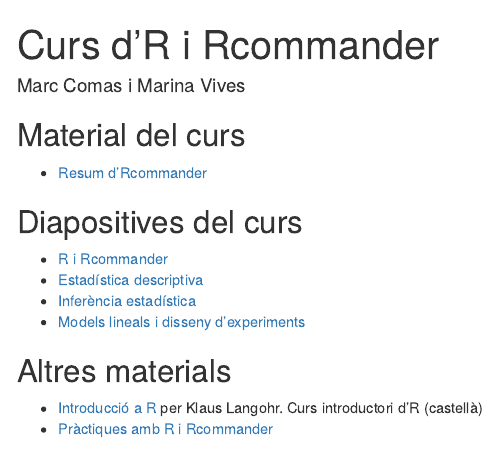
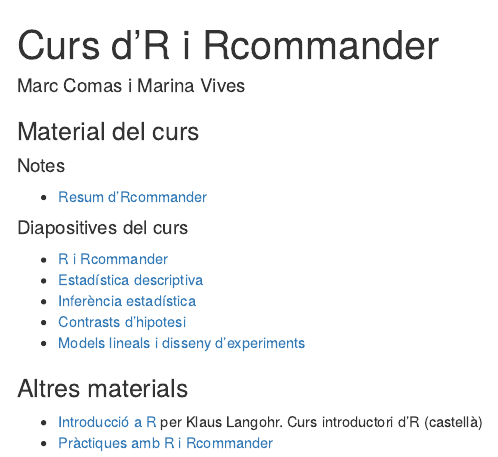
Before and after one commit to mcomas/rbios, an R Markdown document (index.Rmd): the page in a window 1100 px wide, from its top. Rendered offline with R 4.5, knitr and Pandoc, with nearby package versions.

Commit message:
Contrasts

```diff
--- a/index.Rmd
+++ b/index.Rmd
@@ -4,18 +4,21 @@
 output: html_document
 ---
 
-## Material del curs
+### Material del curs
+
+#### Notes
 
   * [Resum d'Rcommander](apunts_rcmdr.pdf)
 
-## Diapositives del curs
+#### Diapositives del curs
 
   * [R i Rcommander](R_Rcmdr.html)
   * [Estadística descriptiva](desc_stat.html)
-  * [Inferència estadística](desc_stat.html)
+  * [Inferència estadística](inf_stat.html)
+  * [Contrasts d'hipotesi](contrasts.html)
   * [Models lineals i disseny d'experiments](models.html)
 
-## Altres materials
+### Altres materials
 
   * [Introducció a R ](http://www-eio.upc.es/teaching/best/R/TutorialR.pdf) per Klaus Langohr. Curs introductori d'R (castellà)
   * [Pràctiques amb R i Rcommander](doc_practicas.pdf)
```
Also changed, not shown: build_web.R (+1 -0 lines), inf_stat.Rmd (+0 -6 lines).
